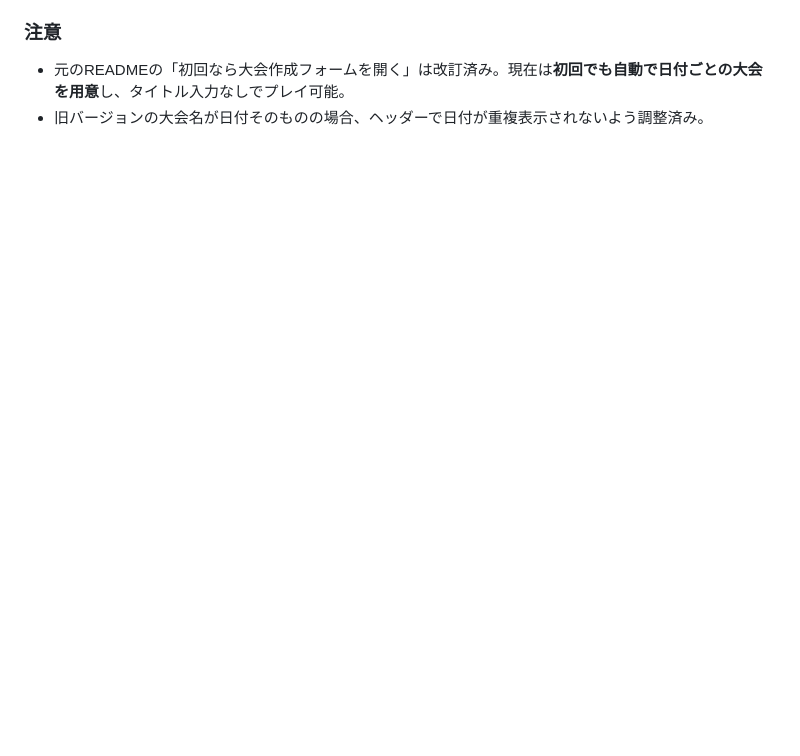
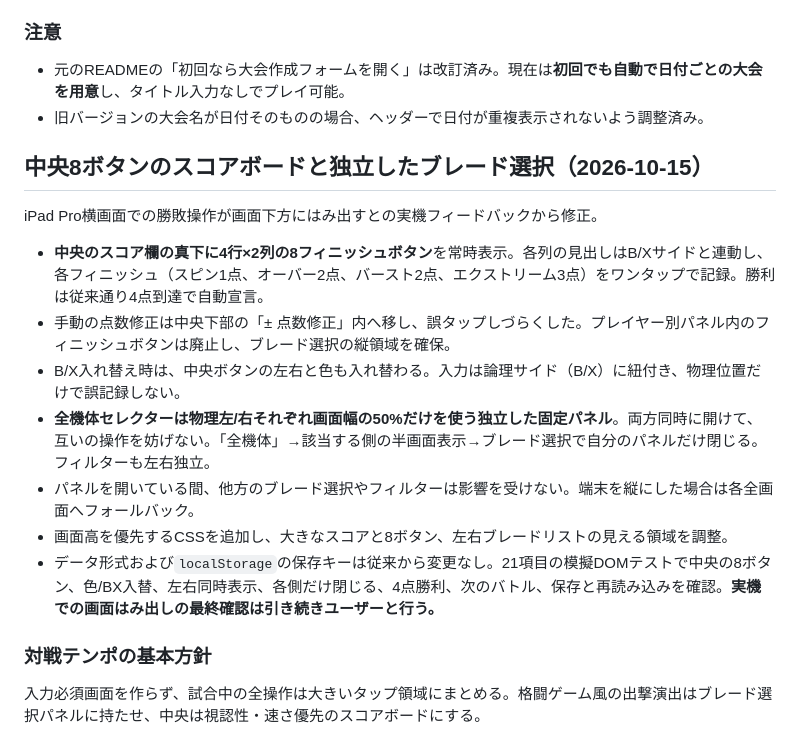
Before and after one commit to bey-lab/Beyblade-recorder, a Markdown page: README.md, the part around the change. Drawn GitHub-style; blank space fills up the shorter version.

Commit message:
Document central 8-point score input and independent half-screen blade selection UX

```diff
--- a/README.md
+++ b/README.md
@@ -109,3 +109,18 @@
 ### 注意
 - 元のREADMEの「初回なら大会作成フォームを開く」は改訂済み。現在は**初回でも自動で日付ごとの大会を用意**し、タイトル入力なしでプレイ可能。
 - 旧バージョンの大会名が日付そのものの場合、ヘッダーで日付が重複表示されないよう調整済み。
+
+## 中央8ボタンのスコアボードと独立したブレード選択（2026-10-15）
+
+iPad Pro横画面での勝敗操作が画面下方にはみ出すとの実機フィードバックから修正。
+
+- **中央のスコア欄の真下に4行×2列の8フィニッシュボタン**を常時表示。各列の見出しはB/Xサイドと連動し、各フィニッシュ（スピン1点、オーバー2点、バースト2点、エクストリーム3点）をワンタップで記録。勝利は従来通り4点到達で自動宣言。
+- 手動の点数修正は中央下部の「± 点数修正」内へ移し、誤タップしづらくした。プレイヤー別パネル内のフィニッシュボタンは廃止し、ブレード選択の縦領域を確保。
+- B/X入れ替え時は、中央ボタンの左右と色も入れ替わる。入力は論理サイド（B/X）に紐付き、物理位置だけで誤記録しない。
+- **全機体セレクターは物理左/右それぞれ画面幅の50%だけを使う独立した固定パネル**。両方同時に開けて、互いの操作を妨げない。「全機体」→該当する側の半画面表示→ブレード選択で自分のパネルだけ閉じる。フィルターも左右独立。
+- パネルを開いている間、他方のブレード選択やフィルターは影響を受けない。端末を縦にした場合は各全画面へフォールバック。
+- 画面高を優先するCSSを追加し、大きなスコアと8ボタン、左右ブレードリストの見える領域を調整。
+- データ形式および`localStorage`の保存キーは従来から変更なし。21項目の模擬DOMテストで中央の8ボタン、色/BX入替、左右同時表示、各側だけ閉じる、4点勝利、次のバトル、保存と再読み込みを確認。**実機での画面はみ出しの最終確認は引き続きユーザーと行う。**
+
+### 対戦テンポの基本方針
+入力必須画面を作らず、試合中の全操作は大きいタップ領域にまとめる。格闘ゲーム風の出撃演出はブレード選択パネルに持たせ、中央は視認性・速さ優先のスコアボードにする。
```
